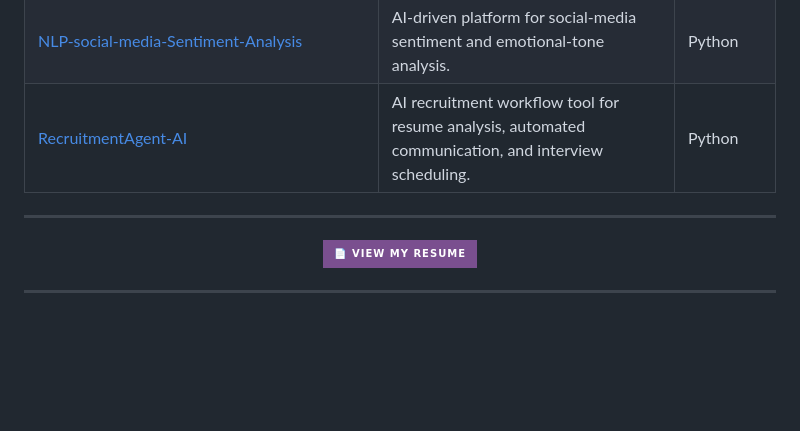
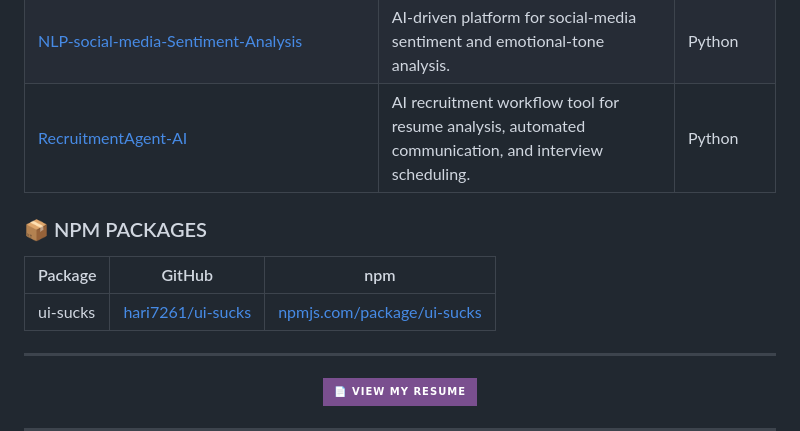
Before and after one commit to hari7261/hari7261, a Markdown page: README.md, the part around the change. Drawn GitHub-style; badges without logos; blank space fills up the shorter version.

Commit message:
ui-sucks

```diff
--- a/README.md
+++ b/README.md
@@ -90,6 +90,12 @@ export const profile = {
 | [NLP-social-media-Sentiment-Analysis](https://github.com/hari7261/NLP-social-media-Sentiment-Analysis) | AI-driven platform for social-media sentiment and emotional-tone analysis. | Python |
 | [RecruitmentAgent-AI](https://github.com/hari7261/RecruitmentAgent-AI) | AI recruitment workflow tool for resume analysis, automated communication, and interview scheduling. | Python |
 
+### 📦 NPM PACKAGES
+
+| Package | GitHub | npm |
+|---|---|---|
+| ui-sucks | [hari7261/ui-sucks](https://github.com/hari7261/ui-sucks) | [npmjs.com/package/ui-sucks](https://www.npmjs.com/package/ui-sucks) |
+
 ---
 
 <div align="center">
```
